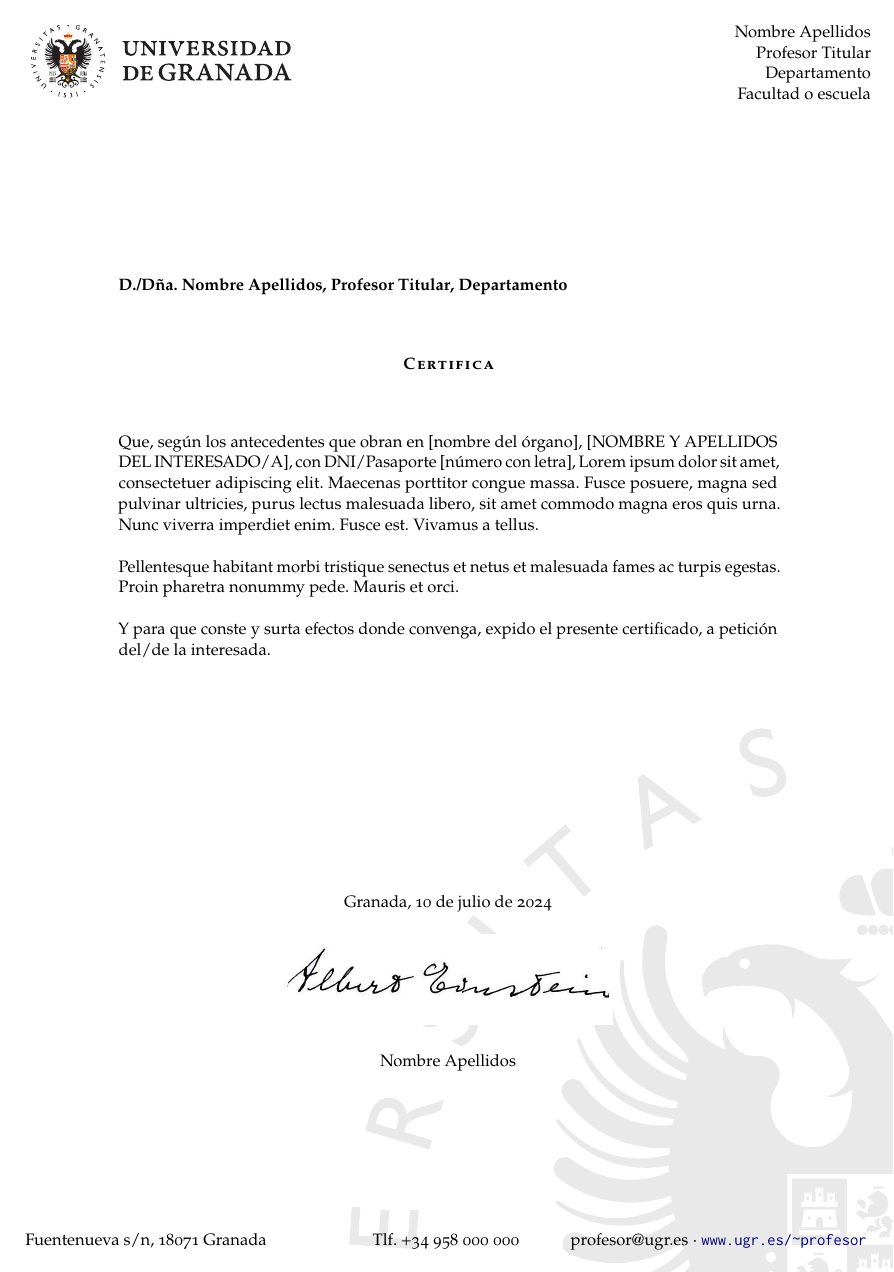
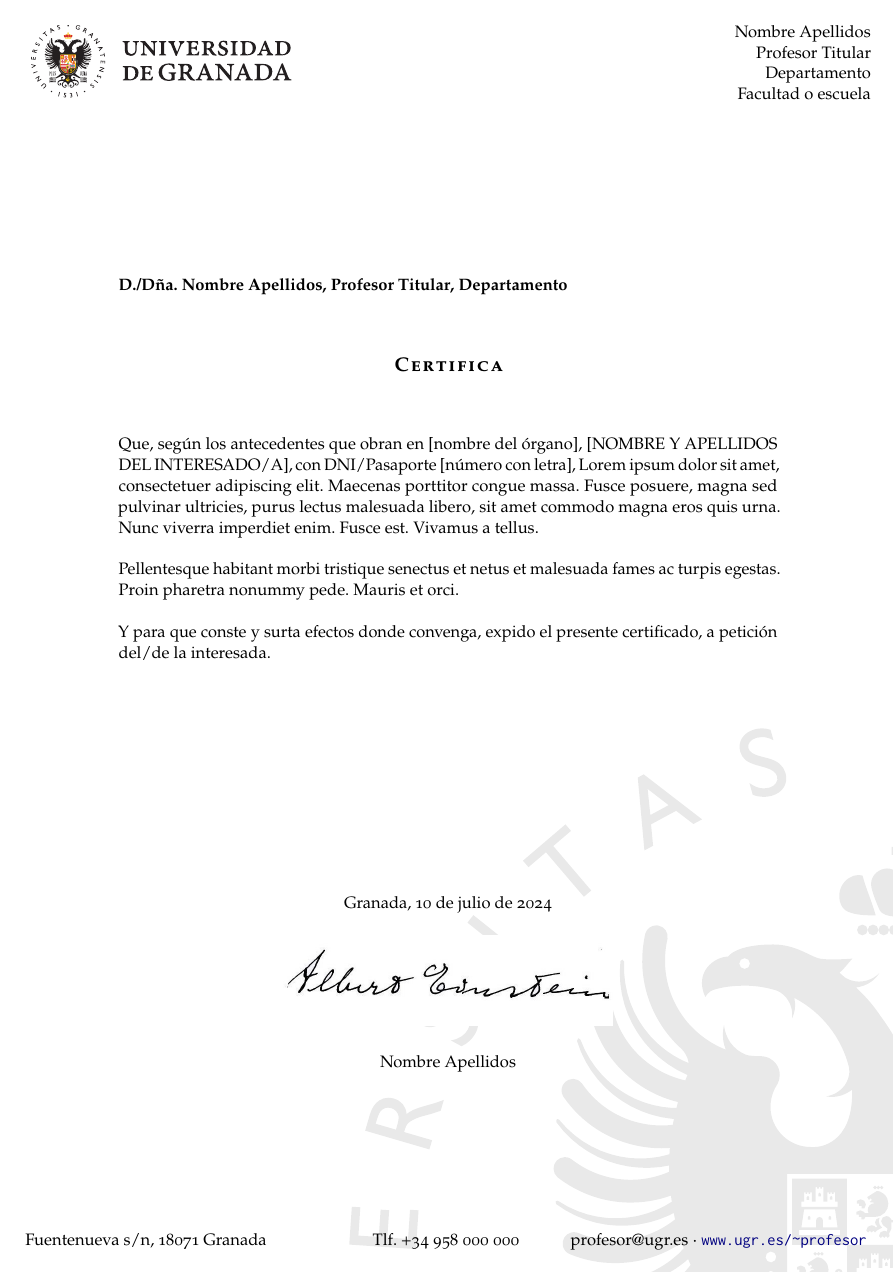
Before and after one commit to torralbofco/Plantillas-documentos-UGR, a LaTeX document (plantillas/certificado.tex): the whole page. The pictures show the PDF file plantillas/certificado.pdf that the author committed with the source.

Commit message:
Aumenta tamaño de letra al texto "certifica"

```diff
--- a/plantillas/certificado.tex
+++ b/plantillas/certificado.tex
@@ -33,7 +33,7 @@ D./Dña. \miNombre, \miCargo, \miDepartamento
 \bigskip
 
 \begin{center}
-  \bfseries\scshape
+  \bfseries\scshape\large
   Certifica
 \end{center}
 \bigskip
```
Also changed, not shown: plantillas/certificado.pdf.
